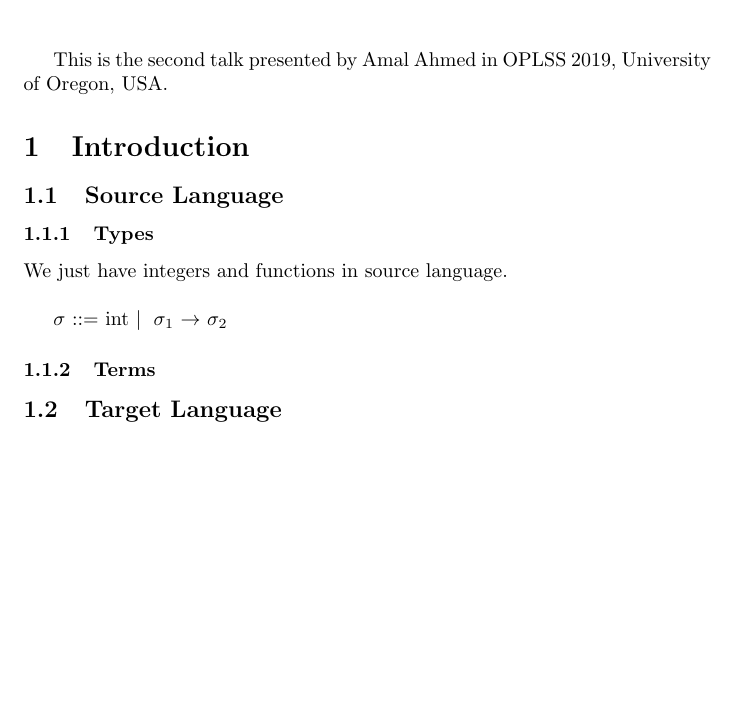
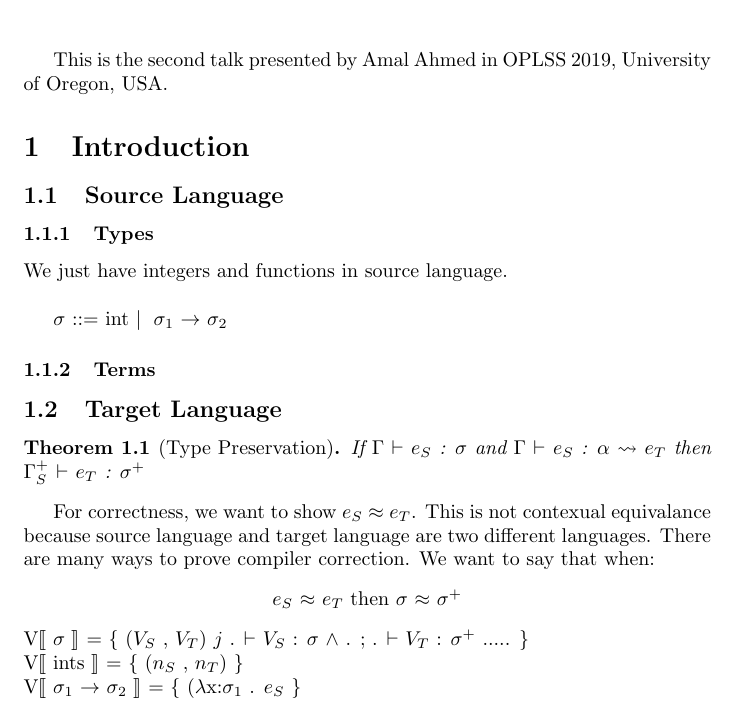
Before and after one commit to OPLSS/oplss-notes-2019, a LaTeX document (Ahmed/lecture2.tex): part of the page, cut so that both start at the same text, the shorter picture padded with empty space. Compiled offline with pdfLaTeX.

Commit message:
function rule in preservation

```diff
--- a/Ahmed/lecture2.tex
+++ b/Ahmed/lecture2.tex
@@ -6,6 +6,8 @@
 \usepackage{bussproofs}
 \usepackage{listings}
 \usepackage{tikz}
+\usepackage{ amssymb }
+\usepackage{ stmaryrd }
 \usepackage{rotating}
 \usetikzlibrary{matrix,patterns}
 
@@ -40,4 +42,19 @@ $\sigma$ ::= int \textbar \hspace{0.1cm} $\sigma_1$ $\rightarrow$ $\sigma_2$
 
 \subsection{Target Language}
 
+
+\begin{theorem}[Type Preservation]
+If $\Gamma$ $\vdash$ $e_S$ : $\sigma$ and  $\Gamma$ $\vdash$ $e_S$ : $\alpha$ $\rightsquigarrow$ $e_T$ then $\Gamma_S^+$ $\vdash$ $e_T$ : $\sigma^+$
+\end{theorem}
+
+For correctness, we want to show $e_S$ $\approx$ $e_T$. This is not contexual equivalance because source language and target language are two different languages.
+There are many ways to prove compiler correction. We want to say that when:
+\begin{center}
+ $e_S$ $\approx$ $e_T$ then $\sigma$ $\approx$ $\sigma^+$
+\end{center}
+V$\llbracket$ $\sigma$ $\rrbracket$  = \{  ($V_S$ , $V_T$) $\textbar$ . $\vdash$ $V_{S}$ : $\sigma$ $\wedge$ . ; . $\vdash$ $V_{T}$ : $\sigma^+$ ..... \} \\
+V$\llbracket$ ints $\rrbracket$ = \{ ($n_S$ , $n_T$) \} \\
+V$\llbracket$ $\sigma_1$ $\rightarrow$ $\sigma_2$ $\rrbracket$ = \{ ($\lambda$x:$\sigma_1$ . $e_S$ \}
+
+
 \end{document}
```
Also changed, not shown: Ahmed/lecture2.pdf.
